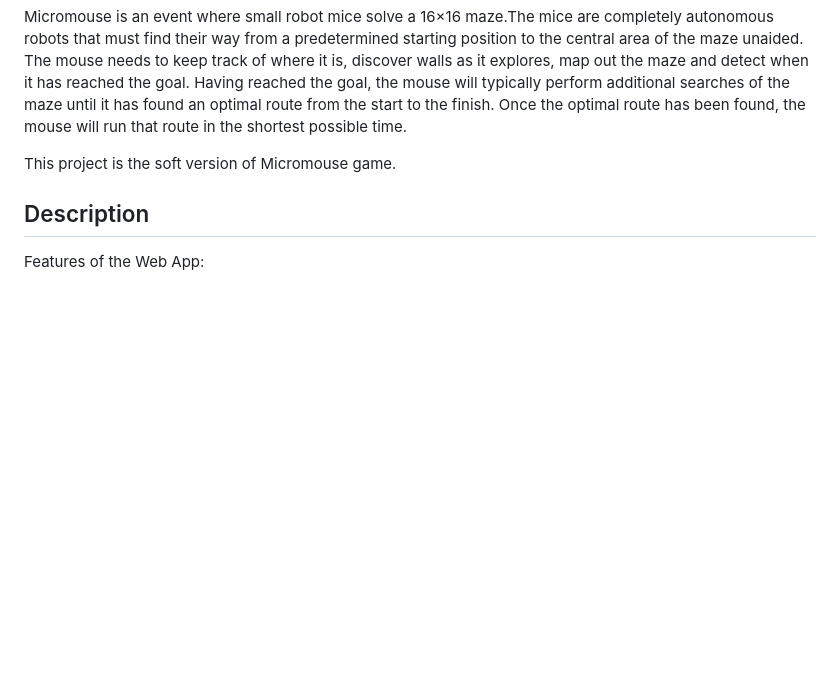
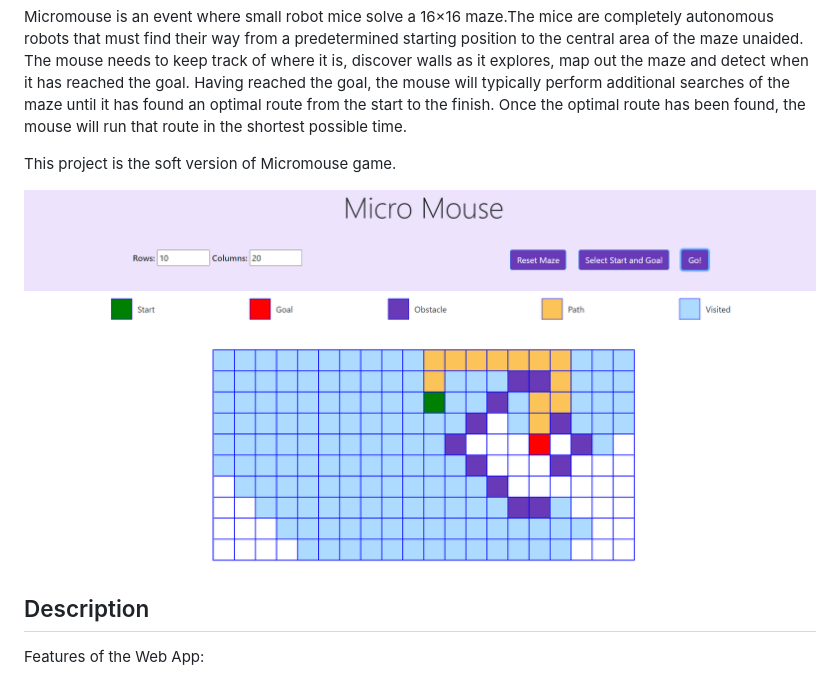
Before and after one commit to arnabcs10/Micromouse, a Markdown page: README.md, the part around the change. Rendered like a GitHub page; pictures changed too: img/micromouse-res.PNG (added); blank space fills up the shorter version.

Commit message:
image added

```diff
--- a/README.md
+++ b/README.md
@@ -5,6 +5,8 @@ https://micro-mouse.netlify.app/
 Micromouse is an event where small robot mice solve a 16×16 maze.The mice are completely autonomous robots that must find their way from a predetermined starting position to the central area of the maze unaided. The mouse needs to keep track of where it is, discover walls as it explores, map out the maze and detect when it has reached the goal. Having reached the goal, the mouse will typically perform additional searches of the maze until it has found an optimal route from the start to the finish. Once the optimal route has been found, the mouse will run that route in the shortest possible time.
 
 This project is the soft version of Micromouse game.
+
+![Home](/img/micromouse-res.PNG)
 
 ## Description
 Features of the Web App:
```
